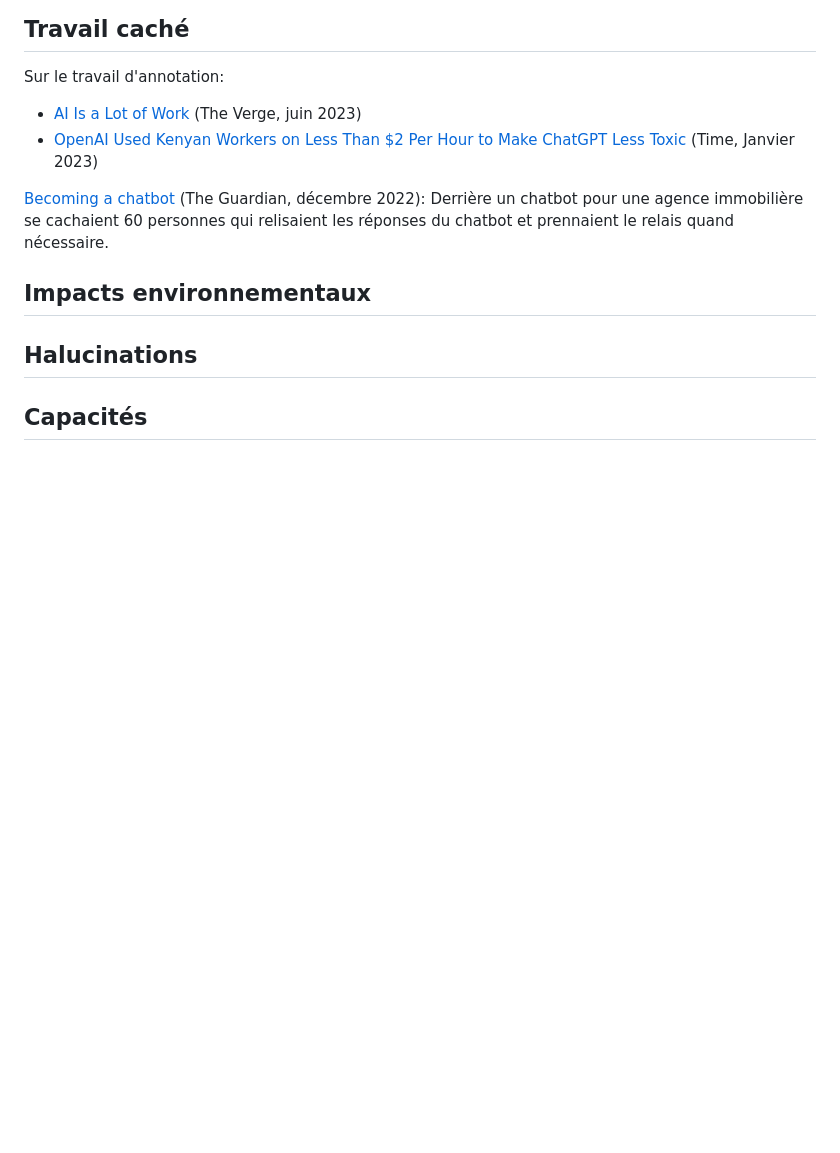
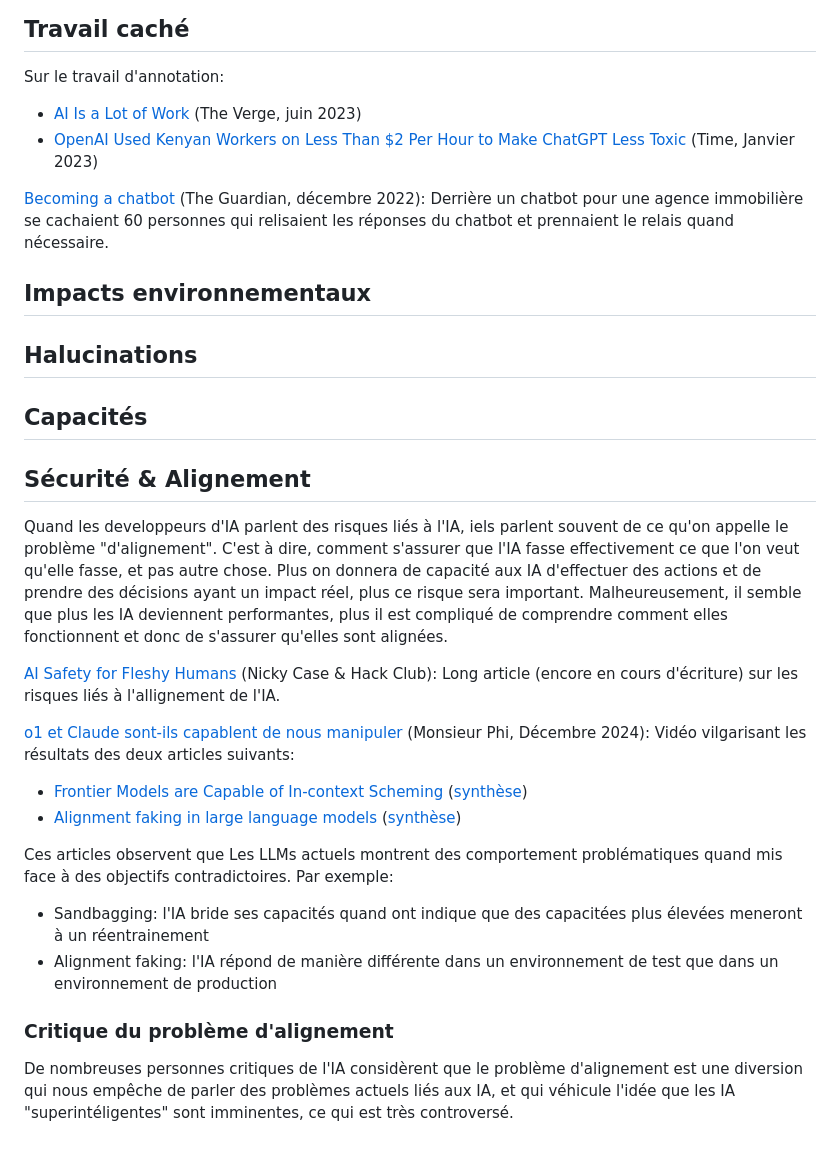
Before and after one commit to rdevooght/liste-lecture-ia, a Markdown page: liste-lecture.md, the part around the change. Drawn GitHub-style; blank space fills up the shorter version.

Commit message:
alignement

```diff
--- a/liste-lecture.md
+++ b/liste-lecture.md
@@ -50,3 +50,26 @@ Derrière un chatbot pour une agence immobilière se cachaient 60 personnes qui
 ## Halucinations
 
 ## Capacités
+
+## Sécurité & Alignement
+Quand les developpeurs d'IA parlent des risques liés à l'IA, iels parlent souvent de ce qu'on appelle le problème "d'alignement".
+C'est à dire, comment s'assurer que l'IA fasse effectivement ce que l'on veut qu'elle fasse, et pas autre chose.
+Plus on donnera de capacité aux IA d'effectuer des actions et de prendre des décisions ayant un impact réel, plus ce risque sera important.
+Malheureusement, il semble que plus les IA deviennent performantes, plus il est compliqué de comprendre comment elles fonctionnent et donc de s'assurer qu'elles sont alignées.
+
+[AI Safety for Fleshy Humans](https://aisafety.dance) (Nicky Case & Hack Club):
+Long article (encore en cours d'écriture) sur les risques liés à l'allignement de l'IA.
+
+[o1 et Claude sont-ils capablent de nous manipuler](https://www.youtube.com/watch?v=cw9wcNKDOtQ) (Monsieur Phi, Décembre 2024):
+Vidéo vilgarisant les résultats des deux articles suivants:
+
+- [Frontier Models are Capable of In-context Scheming](https://static1.squarespace.com/static/6593e7097565990e65c886fd/t/67869dea6418796241490cf0/1736875562390/in_context_scheming_paper_v2.pdf) ([synthèse](https://www.apolloresearch.ai/research/scheming-reasoning-evaluations))
+- [Alignment faking in large language models](https://arxiv.org/pdf/2412.14093) ([synthèse](https://www.anthropic.com/research/alignment-faking))
+
+Ces articles observent que Les LLMs actuels montrent des comportement problématiques quand mis face à des objectifs contradictoires. Par exemple:
+- Sandbagging: l'IA bride ses capacités quand ont indique que des capacitées plus élevées meneront à un réentrainement
+- Alignment faking: l'IA répond de manière différente dans un environnement de test que dans un environnement de production
+
+### Critique du problème d'alignement
+De nombreuses personnes critiques de l'IA considèrent que le problème d'alignement est une diversion
+qui nous empêche de parler des problèmes actuels liés aux IA, et qui véhicule l'idée que les IA "superintéligentes" sont imminentes, ce qui est très controversé.
```
